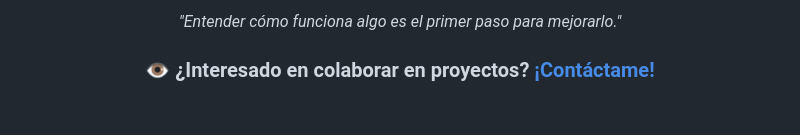
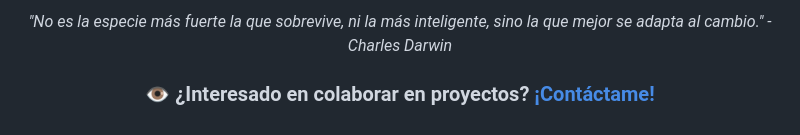
Before and after one commit to ihackurass/ihackurass, a Markdown page: README.md, the part around one of its changes. Rendered like a GitHub page.

```diff
--- a/README.md
+++ b/README.md
@@ -244,7 +220,7 @@ Aplicación de escritorio desarrollada en C# con Windows Forms para gestión de
 
 <div align="center">
 
-  *"Entender cómo funciona algo es el primer paso para mejorarlo."*
+  *"No es la especie más fuerte la que sobrevive, ni la más inteligente, sino la que mejor se adapta al cambio." - Charles Darwin*
 
   ### 👁️ ¿Interesado en colaborar en proyectos? [¡Contáctame!](mailto:contacto@ejemplo.com)
 
```
Also changed, not shown: other parts of README.md (+2 -26 lines).
